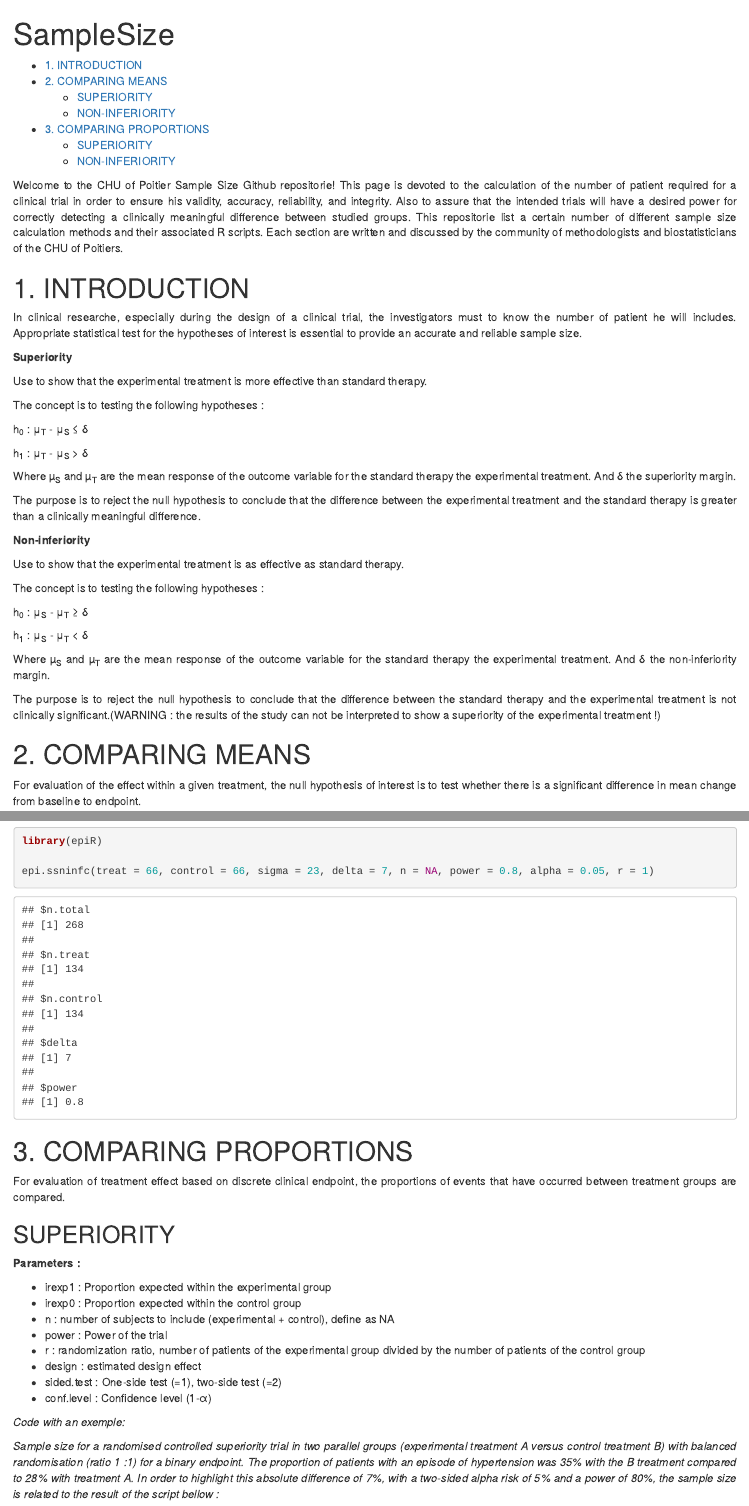
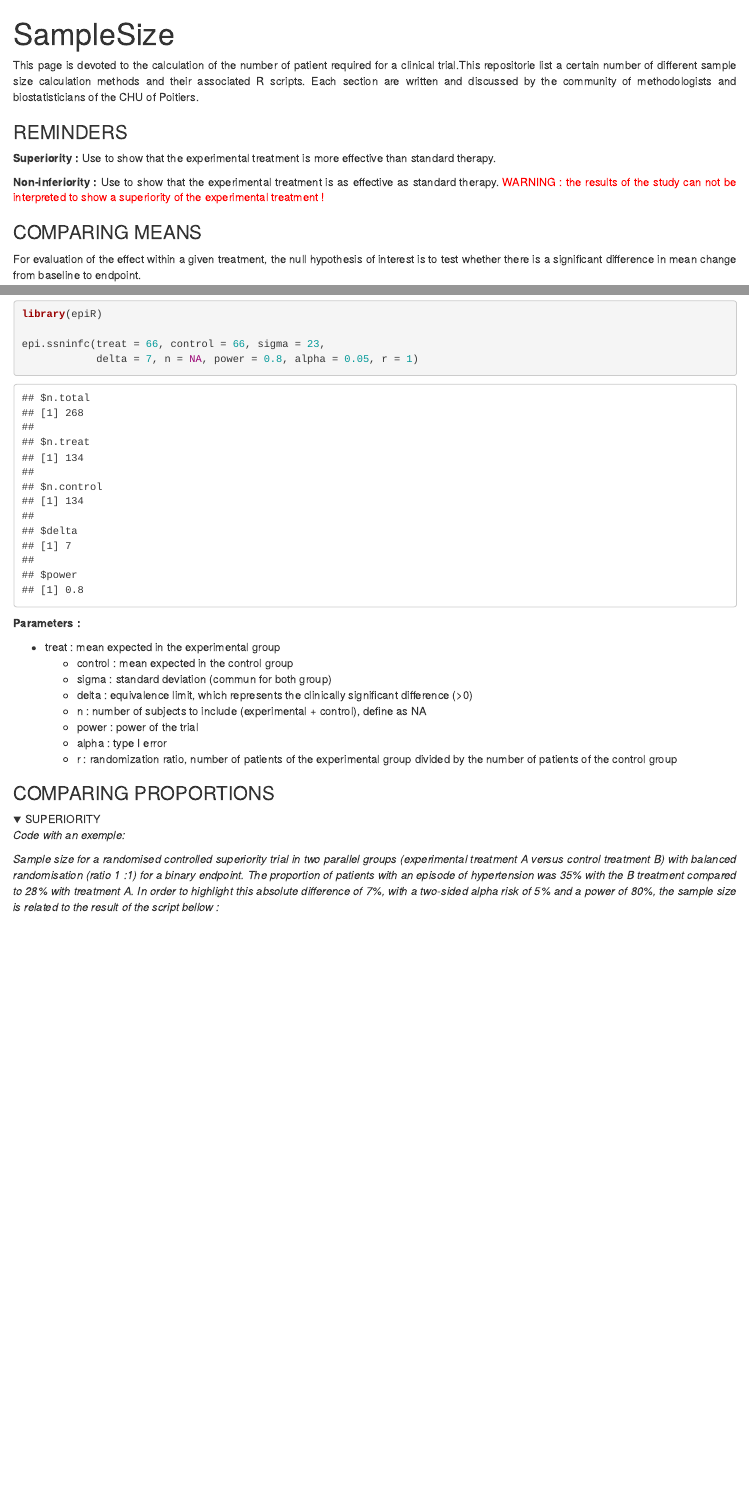
Before and after one commit to julie-bl/sample-size, an R Markdown document (SampleSize_MARKDOWN.Rmd): the page in a window 1100 px wide, from its top, and a second part further down, joined at a grey line. Rendered offline with R 4.5, knitr and Pandoc, with nearby package versions; folded parts are opened.

Commit message:
2024.10.01

````diff
--- a/SampleSize_MARKDOWN.Rmd
+++ b/SampleSize_MARKDOWN.Rmd
@@ -12,45 +12,18 @@ output:
 
 <div style="text-align: justify">
 
-<p>Welcome to the CHU of Poitier Sample Size Github repositorie! This page is devoted to the calculation of the number of patient required for a clinical trial in order to ensure his validity, accuracy, reliability, and integrity. Also to assure that the intended trials will have a desired power for correctly detecting a clinically meaningful difference between studied groups. This repositorie list a certain number of different sample size calculation methods and their associated R scripts. Each section are written and discussed by the community of methodologists and biostatisticians of the CHU of Poitiers.
+<p>This page is devoted to the calculation of the number of patient required for a clinical trial.This repositorie list a certain number of different sample size calculation methods and their associated R scripts. Each section are written and discussed by the community of methodologists and biostatisticians of the CHU of Poitiers.
 </p>
 
-# 1. INTRODUCTION
+<h3> REMINDERS </h3>
 
-<p>In clinical researche, especially during the design of a clinical trial, the investigators must to know the number of patient he will includes. Appropriate statistical test for the hypotheses of interest is essential to provide an accurate and reliable sample size.
-</p>
+**Superiority :** Use to show that the experimental treatment is more effective than standard therapy.
 
-**Superiority**
+**Non-inferiority :** Use to show that the experimental treatment is as effective as standard therapy. <font color="red">WARNING : the results of the study can not be interpreted to show a superiority of the experimental treatment ! </font>
 
-Use to show that the experimental treatment is more effective than standard therapy.
-
-The concept is to testing the following hypotheses :
-
-h~0~ : μ~T~ - μ~S~ ≤ δ
-
-h~1~ : μ~T~ - μ~S~ > δ
-
-Where µ~S~ and µ~T~ are the mean response of the outcome variable for the standard therapy the experimental treatment. And δ the superiority margin.
-
-The purpose is to reject the null hypothesis to conclude that the difference between the experimental treatment and the standard therapy is greater than a clinically meaningful difference.
-
-**Non-inferiority**
-
-Use to show that the experimental treatment is as effective as standard therapy.
-
-The concept is to testing the following hypotheses :
-
-h~0~ : μ~S~ - μ~T~ ≥ δ
-
-h~1~ : μ~S~ - μ~T~ < δ
-
-Where µ~S~ and µ~T~ are the mean response of the outcome variable for the standard therapy the experimental treatment. And δ the non-inferiority margin.
-
-The purpose is to reject the null hypothesis to conclude that the difference between the standard therapy and the experimental treatment is not clinically significant.(WARNING : the results of the study can not be interpreted to show a superiority of the experimental treatment !)
-
-# 2. COMPARING MEANS
+<h3> COMPARING MEANS </h3>
 
 <p>For evaluation of the effect within a given treatment, the null hypothesis of interest is to test whether there is a significant difference in mean change from baseline to endpoint.
 </p>
 
-## SUPERIORITY
+<details>
@@ -94,31 +63,36 @@ epi.sscompc(N = NA, treat = 66, control = 72, sigma = 23, n = NA, power = 0.8, r
+	</p>
+```{r}
+library(epiR)
+
+epi.ssninfc(treat = 66, control = 66, sigma = 23,
+			delta = 7, n = NA, power = 0.8, alpha = 0.05, r = 1)
+```
+
+	**Parameters :**
+
+	* treat : mean expected in the experimental group
+	* control : mean expected in the control group
+	* sigma : standard deviation (commun for both group)
+	* delta : equivalence limit, which represents the clinically significant difference (>0)
+	* n : number of subjects to include (experimental + control), define as NA
+	* power : power of the trial
+	* alpha : type I error
+	* r : randomization ratio, number of patients of the experimental group divided by the number of patients of the control group
+
+</details>
+
+<h3> COMPARING PROPORTIONS </h3>
+
+
+
+<details>
+	<summary>SUPERIORITY</summary>
+
+	*Code with an exemple: *
+
+	<p> *Sample size for a randomised controlled superiority trial in two parallel groups (experimental treatment A versus control treatment B) with balanced randomisation (ratio 1 :1) for a binary endpoint. The proportion of patients with an episode of hypertension was 35% with the B treatment compared to 28% with treatment A. In order to highlight this absolute difference of 7%, with a two-sided alpha risk of 5% and a power of 80%, the sample size is related to the result of the script bellow :*
+	</p>
 
 ```{r}
 library(epiR)
 
-epi.ssninfc(treat = 66, control = 66, sigma = 23, delta = 7, n = NA, power = 0.8, alpha = 0.05, r = 1)
-```
-
-# 3. COMPARING PROPORTIONS
-
-<p>For evaluation of treatment effect based on discrete clinical endpoint, the proportions of events that have occurred between treatment groups are compared.
-</p>
-
-## SUPERIORITY
-
-**Parameters :**
-
-*	irexp1 : Proportion expected within the experimental group
-*	irexp0 : Proportion expected within the control group
-* n : number of subjects to include (experimental + control), define as NA
-*	power : Power of the trial
-* r : randomization ratio, number of patients of the experimental group divided by the number of patients of the control group
-* design : estimated design effect
-*	sided.test : One-side test (=1), two-side test (=2)
-*	conf.level : Confidence level (1-α)
-
-*Code with an exemple: *
-
-*Sample size for a randomised controlled superiority trial in two parallel groups (experimental treatment A versus control treatment B) with balanced randomisation (ratio 1 :1) for a binary endpoint. The proportion of patients with an episode of hypertension was 35% with the B treatment compared to 28% with treatment A. In order to highlight this absolute difference of 7%, with a two-sided alpha risk of 5% and a power of 80%, the sample size is related to the result of the script bellow :*
-
-
-```{r}
````
Also changed, not shown: README.md, SampleSize_MARKDOWN.html (added), SampleSize_MARKDOWN.Rmd (99 more changed lines).
